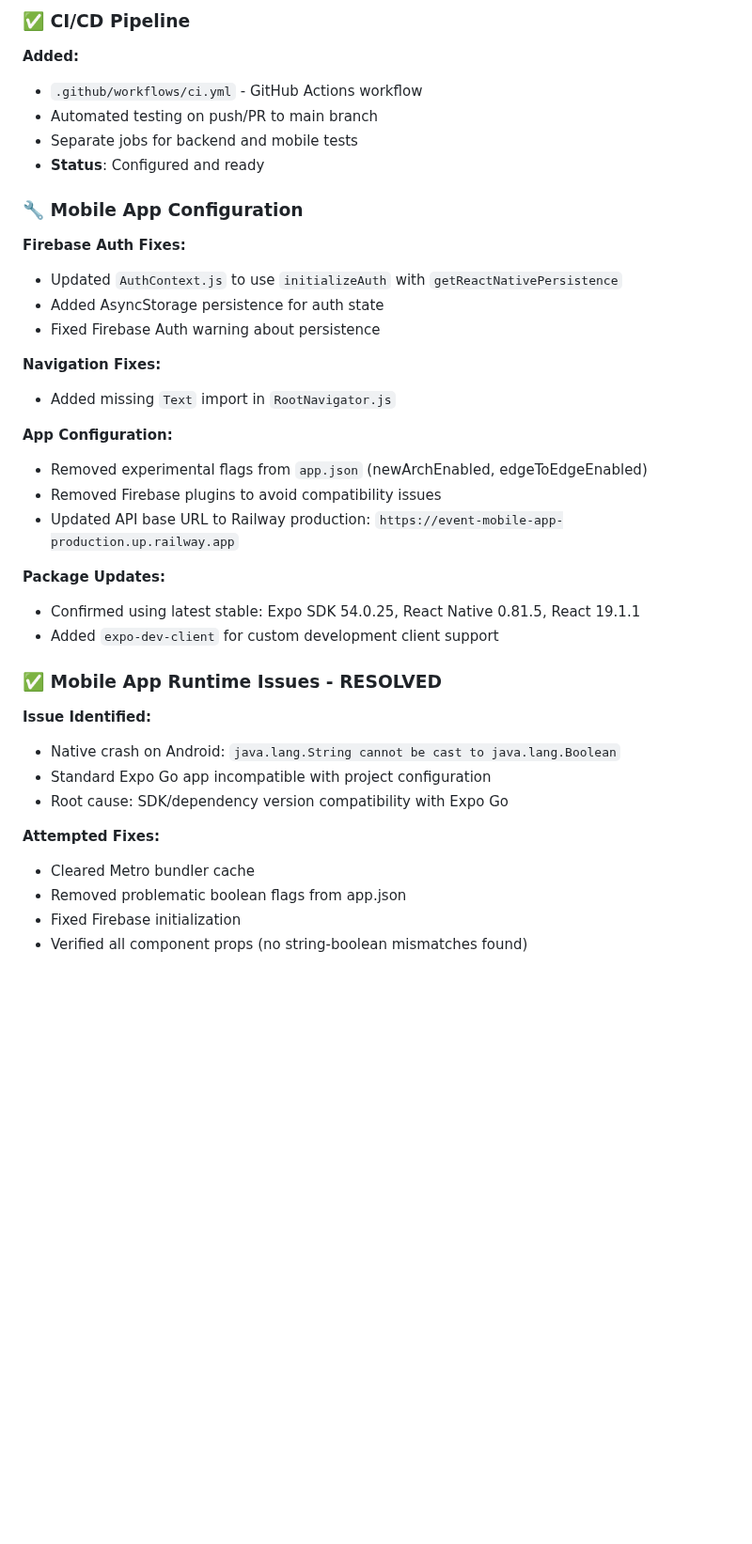
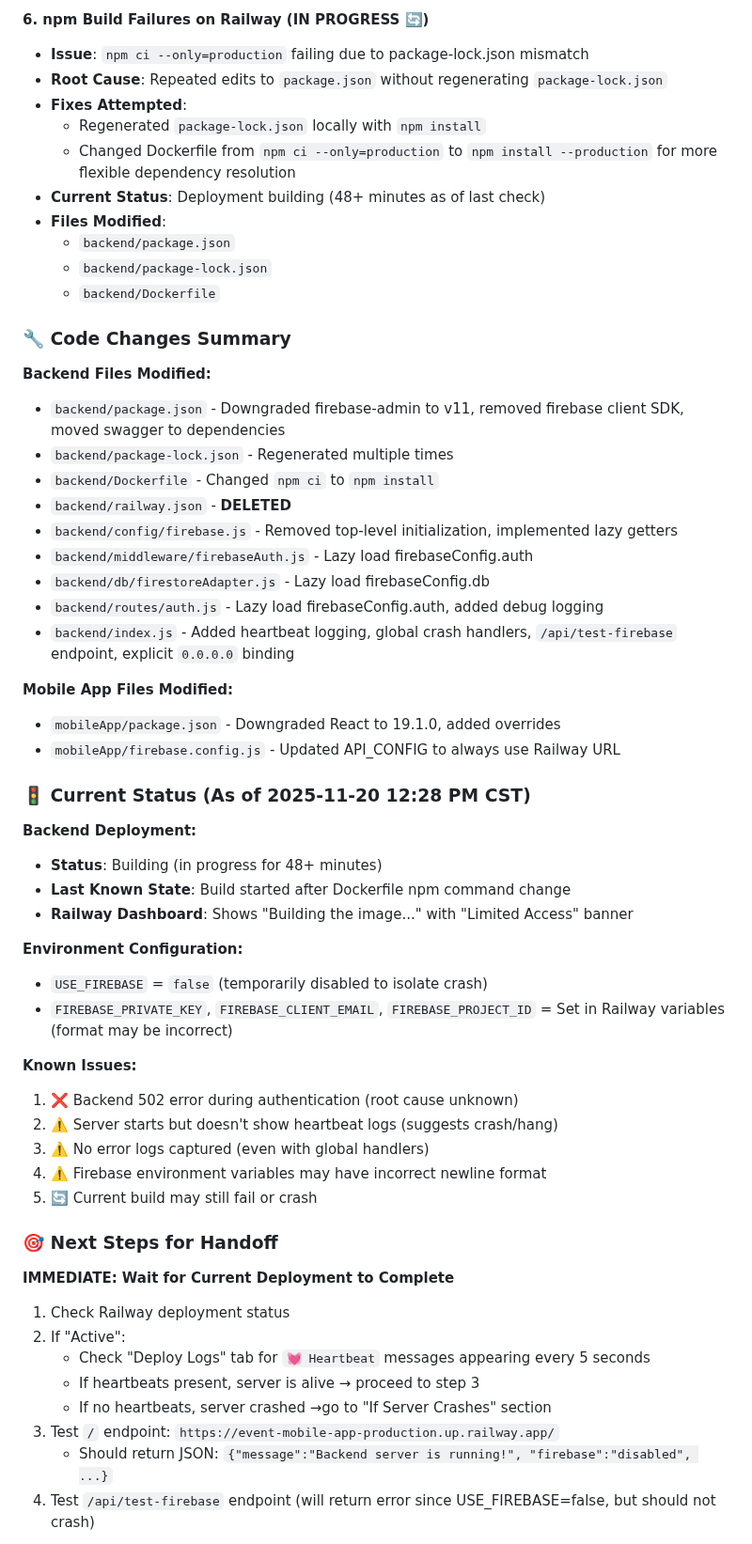
Before and after one commit to techilounge/Event-Mobile-App, a Markdown page: CHANGELOG.md, the part around one of its changes. Shown at 94% size. Rendered like a GitHub page; blank space fills up the shorter version.

```diff
--- a/CHANGELOG.md
+++ b/CHANGELOG.md
@@ -48,41 +61,60 @@ All notable changes to the Event Mobile App project.
 
-### ✅ CI/CD Pipeline
+**6. npm Build Failures on Railway (IN PROGRESS 🔄)**
+- **Issue**: `npm ci --only=production` failing due to package-lock.json mismatch
+- **Root Cause**: Repeated edits to `package.json` without regenerating `package-lock.json`
+- **Fixes Attempted**:
+  - Regenerated `package-lock.json` locally with `npm install`
+  - Changed Dockerfile from `npm ci --only=production` to `npm install --production` for more flexible dependency resolution
+- **Current Status**: Deployment building (48+ minutes as of last check)
+- **Files Modified**:
+  - `backend/package.json`
+  - `backend/package-lock.json`
+  - `backend/Dockerfile`
 
-**Added:**
-- `.github/workflows/ci.yml` - GitHub Actions workflow
-- Automated testing on push/PR to main branch
-- Separate jobs for backend and mobile tests
-- **Status**: Configured and ready
+### 🔧 Code Changes Summary
 
-### 🔧 Mobile App Configuration
+**Backend Files Modified:**
+- `backend/package.json` - Downgraded firebase-admin to v11, removed firebase client SDK, moved swagger to dependencies
+- `backend/package-lock.json` - Regenerated multiple times
+- `backend/Dockerfile` - Changed `npm ci` to `npm install`
+- `backend/railway.json` - **DELETED**
+- `backend/config/firebase.js` - Removed top-level initialization, implemented lazy getters
+- `backend/middleware/firebaseAuth.js` - Lazy load firebaseConfig.auth
+- `backend/db/firestoreAdapter.js` - Lazy load firebaseConfig.db
+- `backend/routes/auth.js` - Lazy load firebaseConfig.auth, added debug logging
+- `backend/index.js` - Added heartbeat logging, global crash handlers, `/api/test-firebase` endpoint, explicit `0.0.0.0` binding
 
-**Firebase Auth Fixes:**
-- Updated `AuthContext.js` to use `initializeAuth` with `getReactNativePersistence`
-- Added AsyncStorage persistence for auth state
-- Fixed Firebase Auth warning about persistence
+**Mobile App Files Modified:**
+- `mobileApp/package.json` - Downgraded React to 19.1.0, added overrides
+- `mobileApp/firebase.config.js` - Updated API_CONFIG to always use Railway URL
 
-**Navigation Fixes:**
-- Added missing `Text` import in `RootNavigator.js`
+### 🚦 Current Status (As of 2025-11-20 12:28 PM CST)
 
-**App Configuration:**
-- Removed experimental flags from `app.json` (newArchEnabled, edgeToEdgeEnabled)
-- Removed Firebase plugins to avoid compatibility issues
-- Updated API base URL to Railway production: `https://event-mobile-app-production.up.railway.app`
+**Backend Deployment:**
+- **Status**: Building (in progress for 48+ minutes)
+- **Last Known State**: Build started after Dockerfile npm command change
+- **Railway Dashboard**: Shows "Building the image..." with "Limited Access" banner
 
-**Package Updates:**
-- Confirmed using latest stable: Expo SDK 54.0.25, React Native 0.81.5, React 19.1.1
-- Added `expo-dev-client` for custom development client support
+**Environment Configuration:**
+- `USE_FIREBASE` = `false` (temporarily disabled to isolate crash)
+- `FIREBASE_PRIVATE_KEY`, `FIREBASE_CLIENT_EMAIL`, `FIREBASE_PROJECT_ID` = Set in Railway variables (format may be incorrect)
 
-### ✅ Mobile App Runtime Issues - RESOLVED
+**Known Issues:**
+1. ❌ Backend 502 error during authentication (root cause unknown)
+2. ⚠️ Server starts but doesn't show heartbeat logs (suggests crash/hang)
+3. ⚠️ No error logs captured (even with global handlers)
+4. ⚠️ Firebase environment variables may have incorrect newline format
+5. 🔄 Current build may still fail or crash
 
-**Issue Identified:**
-- Native crash on Android: `java.lang.String cannot be cast to java.lang.Boolean`
-- Standard Expo Go app incompatible with project configuration
-- Root cause: SDK/dependency version compatibility with Expo Go
+### 🎯 Next Steps for Handoff
 
-**Attempted Fixes:**
-- Cleared Metro bundler cache
-- Removed problematic boolean flags from app.json
-- Fixed Firebase initialization
-- Verified all component props (no string-boolean mismatches found)
+**IMMEDIATE: Wait for Current Deployment to Complete**
+1. Check Railway deployment status
+2. If "Active":
+   - Check "Deploy Logs" tab for `💓 Heartbeat` messages appearing every 5 seconds
+   - If heartbeats present, server is alive → proceed to step 3
+   - If no heartbeats, server crashed →go to "If Server Crashes" section
+3. Test `/` endpoint: `https://event-mobile-app-production.up.railway.app/`
+   - Should return JSON: `{"message":"Backend server is running!", "firebase":"disabled", ...}`
+4. Test `/api/test-firebase` endpoint (will return error since USE_FIREBASE=false, but should not crash)
 
```
Also changed, not shown: other parts of CHANGELOG.md (+198 -177 lines).
